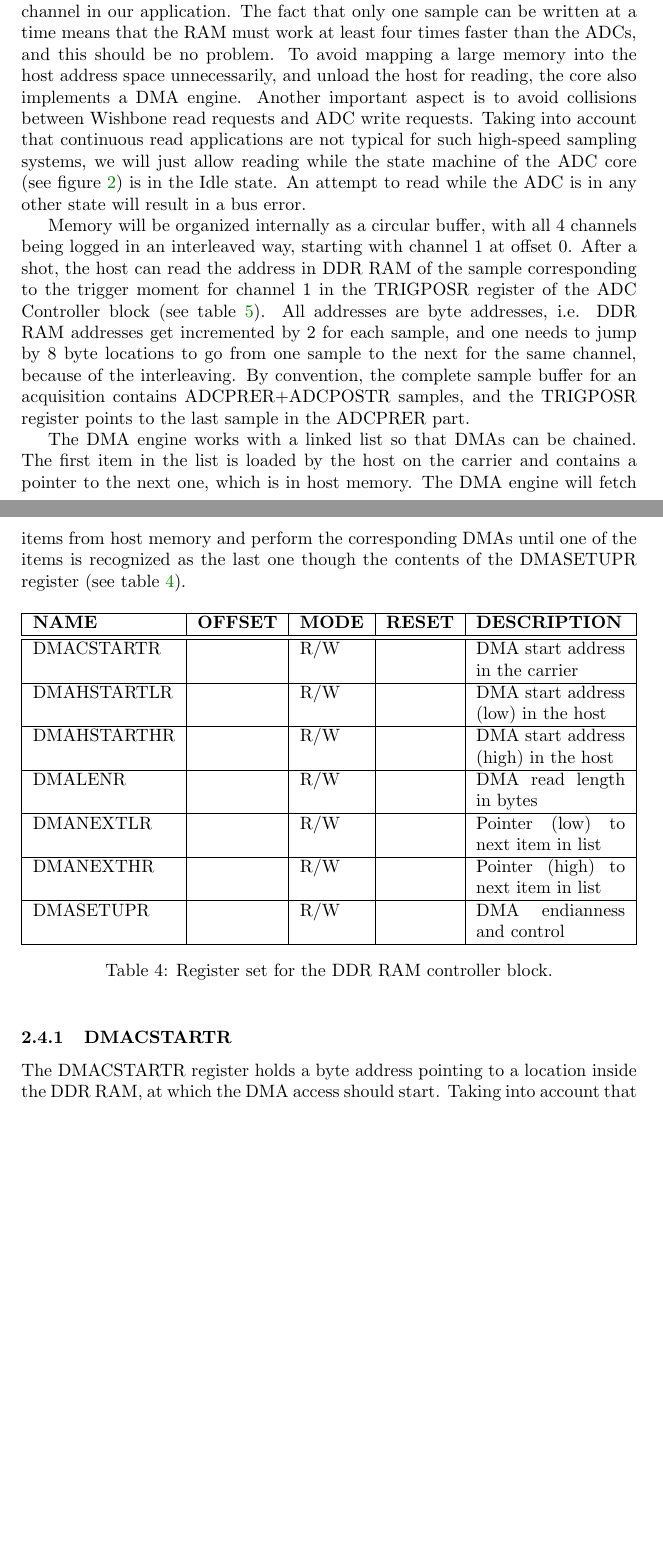
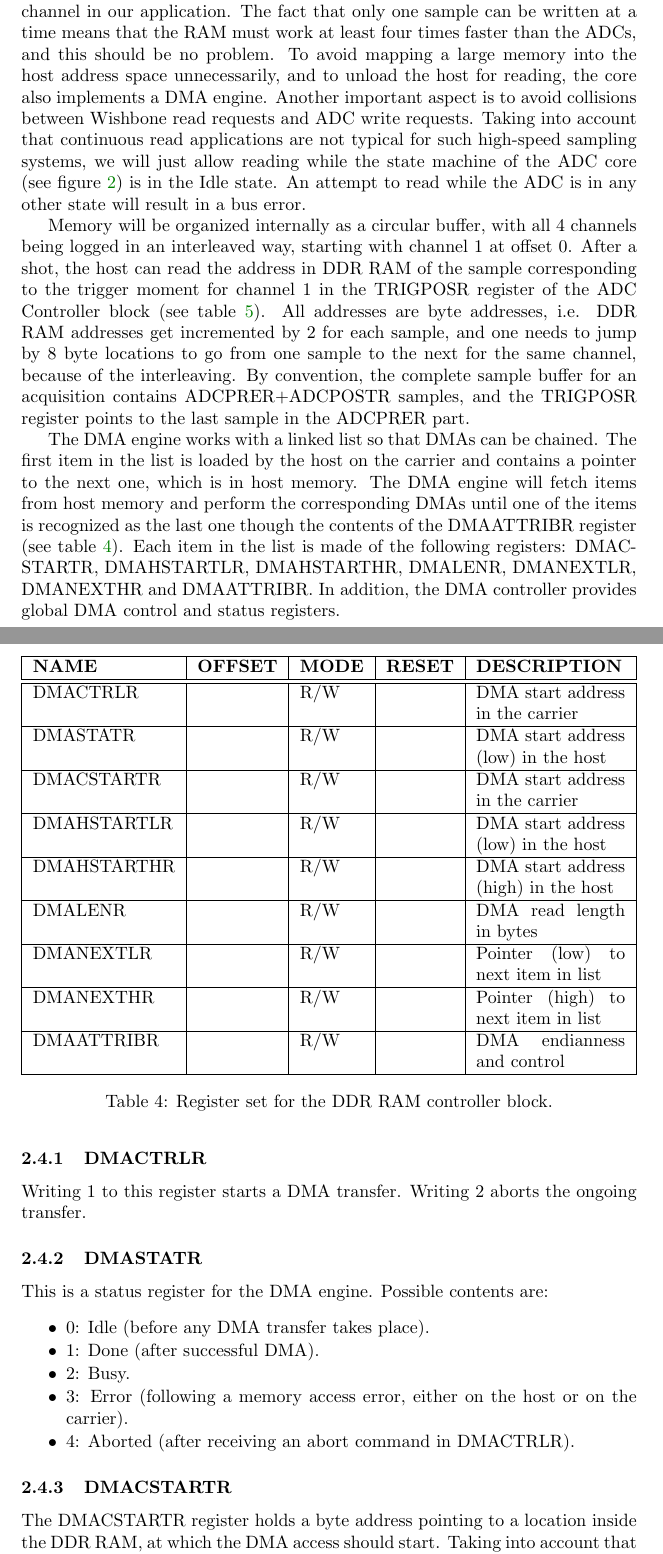
Before and after one commit to TimingKeepers/fmc-adc, a LaTeX document (documentation/specifications/hdl/adc100m14b4cha.tex): two parts of pages 10 and 11 of 16 before the commit and two parts of pages 10 and 11 of 17 after it, joined at a grey line, cut so that both start at the same text, the shorter picture padded with empty space. Compiled offline with pdfLaTeX.

Commit message:
Added control and status registers in DMA engine.
git-svn-id: http://svn.ohwr.org/fmc-adc-100m14b4cha/trunk@19 ddd67a1a-c8ad-4635-afe9-0b8a11d8f8e4

```diff
--- a/documentation/specifications/hdl/adc100m14b4cha.tex
+++ b/documentation/specifications/hdl/adc100m14b4cha.tex
@@ -8,6 +8,13 @@
 \usepackage{color}
 \usepackage{tabularx}
 \usepackage{longtable}
+
+\newenvironment{packed_item}{
+\begin{itemize}
+  \setlength{\itemsep}{1pt}
+  \setlength{\parskip}{0pt}
+  \setlength{\parsep}{0pt}
+}{\end{itemize}}
 
 \definecolor{webgreen}{rgb}{0,.5,0}
 
@@ -215,10 +221,10 @@ The IRQSRCR and IRQENR are both bit fields with the same internal structure. The
 
 \subsection{Dual port DDR RAM controller}
-This block handles access to the MT41J128M16HA-15E DDR3 RAM chip from Micron. This chip has a data width of 16 bits and can hold 32 MSamples per channel in our application. The fact that only one sample can be written at a time means that the RAM must work at least four times faster than the ADCs, and this should be no problem. To avoid mapping a large memory into the host address space unnecessarily, and unload the host for reading, the core also implements a DMA engine. Another important aspect is to avoid collisions between Wishbone read requests and ADC write requests. Taking into account that continuous read applications are not typical for such high-speed sampling systems, we will just allow reading while the state machine of the ADC core (see figure~\ref{fig:state_machine}) is in the Idle state. An attempt to read while the ADC is in any other state will result in a bus error.
+This block handles access to the MT41J128M16HA-15E DDR3 RAM chip from Micron. This chip has a data width of 16 bits and can hold 32 MSamples per channel in our application. The fact that only one sample can be written at a time means that the RAM must work at least four times faster than the ADCs, and this should be no problem. To avoid mapping a large memory into the host address space unnecessarily, and to unload the host for reading, the core also implements a DMA engine. Another important aspect is to avoid collisions between Wishbone read requests and ADC write requests. Taking into account that continuous read applications are not typical for such high-speed sampling systems, we will just allow reading while the state machine of the ADC core (see figure~\ref{fig:state_machine}) is in the Idle state. An attempt to read while the ADC is in any other state will result in a bus error.
 
 Memory will be organized internally as a circular buffer, with all 4 channels being logged in an interleaved way, starting with channel 1 at offset 0. After a shot, the host can read the address in DDR RAM of the sample corresponding to the trigger moment for channel 1 in the TRIGPOSR register of the ADC Controller block (see table~\ref{tab:adc_control}). All addresses are byte addresses, i.e. DDR RAM addresses get incremented by 2 for each sample, and one needs to jump by 8 byte locations to go from one sample to the next for the same channel, because of the interleaving. By convention, the complete sample buffer for an acquisition contains ADCPRER+ADCPOSTR samples, and the TRIGPOSR register points to the last sample in the ADCPRER part.
 
-The DMA engine works with a linked list so that DMAs can be chained. The first item in the list is loaded by the host on the carrier and contains a pointer to the next one, which is in host memory. The DMA engine will fetch items from host memory and perform the corresponding DMAs until one of the items is recognized as the last one though the contents of the DMASETUPR register (see table~\ref{tab:ddr_control}).
+The DMA engine works with a linked list so that DMAs can be chained. The first item in the list is loaded by the host on the carrier and contains a pointer to the next one, which is in host memory. The DMA engine will fetch items from host memory and perform the corresponding DMAs until one of the items is recognized as the last one though the contents of the DMAATTRIBR register (see table~\ref{tab:ddr_control}). Each item in the list is made of the following registers: DMACSTARTR, DMAHSTARTLR, DMAHSTARTHR, DMALENR, DMANEXTLR, DMANEXTHR and DMAATTRIBR. In addition, the DMA controller provides global DMA control and status registers.
 
 \begin{table}[htbp]
   \centering
@@ -226,6 +232,10 @@ The DMA engine works with a linked list so that DMAs can be chained. The first i
     \hline
     \textbf{NAME} & \textbf{OFFSET} & \textbf{MODE} & \textbf{RESET} & \textbf{DESCRIPTION} \\
     \hline
+    \hline
+    DMACTRLR & & R/W & & DMA start address in the carrier\\
+    \hline
+    DMASTATR & & R/W & & DMA start address (low) in the host\\
     \hline
     DMACSTARTR & & R/W & & DMA start address in the carrier\\
     \hline
@@ -239,12 +249,25 @@ The DMA engine works with a linked list so that DMAs can be chained. The first i
     \hline
     DMANEXTHR & & R/W & & Pointer (high) to next item in list\\
     \hline
-    DMASETUPR & & R/W & & DMA endianness and control\\
+    DMAATTRIBR & & R/W & & DMA endianness and control\\
     \hline
   \end{tabularx}
   \caption{Register set for the DDR RAM controller block.}
   \label{tab:ddr_control}
 \end{table}
+
+\subsubsection{DMACTRLR}
+Writing 1 to this register starts a DMA transfer. Writing 2 aborts the ongoing transfer.
+
+\subsubsection{DMASTATR}
+This is a status register for the DMA engine. Possible contents are:
+\begin{packed_item}
+\item 0: Idle (before any DMA transfer takes place).
+\item 1: Done (after successful DMA).
+\item 2: Busy.
+\item 3: Error (following a memory access error, either on the host or on the carrier).
+\item 4: Aborted (after receiving an abort command in DMACTRLR).
+\end{packed_item}
 
 \subsubsection{DMACSTARTR}
 The DMACSTARTR register holds a byte address pointing to a location inside the DDR RAM, at which the DMA access should start. Taking into account that the DDR is a 16-bit device, only even values are allowed in DMACSTARTR.
@@ -265 +285,0 @@ This register contains several control features for the DMA engine:
-\item Bit 2 is set to '0' for little-endian accesses and '1' for big-endian. This affects the way in which 16-bit samples can be stored in a 32-bit long word.
```
Also changed, not shown: documentation/specifications/hdl/adc100m14b4cha.tex (31 more changed lines).
